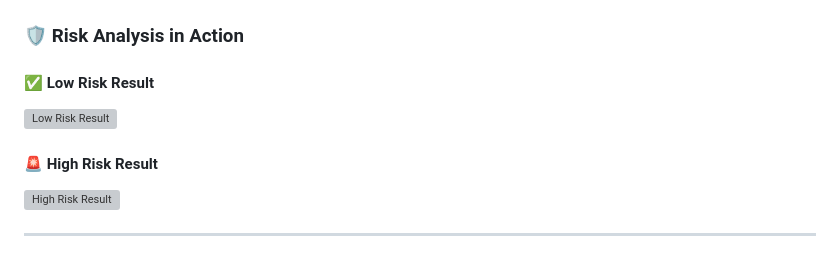
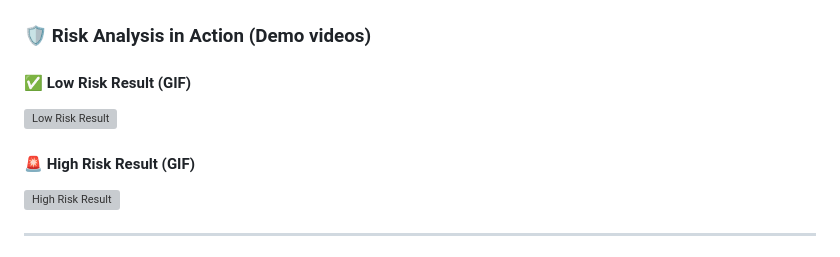
Before and after one commit to jramirez1973/Phishing-Triage, a Markdown page: README.md, the part around the change. GitHub-like rendering; grey boxes are pictures that could not be loaded.

```diff
--- a/README.md
+++ b/README.md
@@ -97,12 +97,12 @@ graph TD
 ### ⚙️ API Documentation
 ![API Page](assets/api_page.png)
 
-### 🛡️ Risk Analysis in Action
+### 🛡️ Risk Analysis in Action (Demo videos)
 
-#### ✅ Low Risk Result
+#### ✅ Low Risk Result (GIF)
 ![Low Risk Result](assets/low_risk.gif)
 
-#### 🚨 High Risk Result
+#### 🚨 High Risk Result (GIF)
 ![High Risk Result](assets/high_risk.gif)
 
 ---
```
